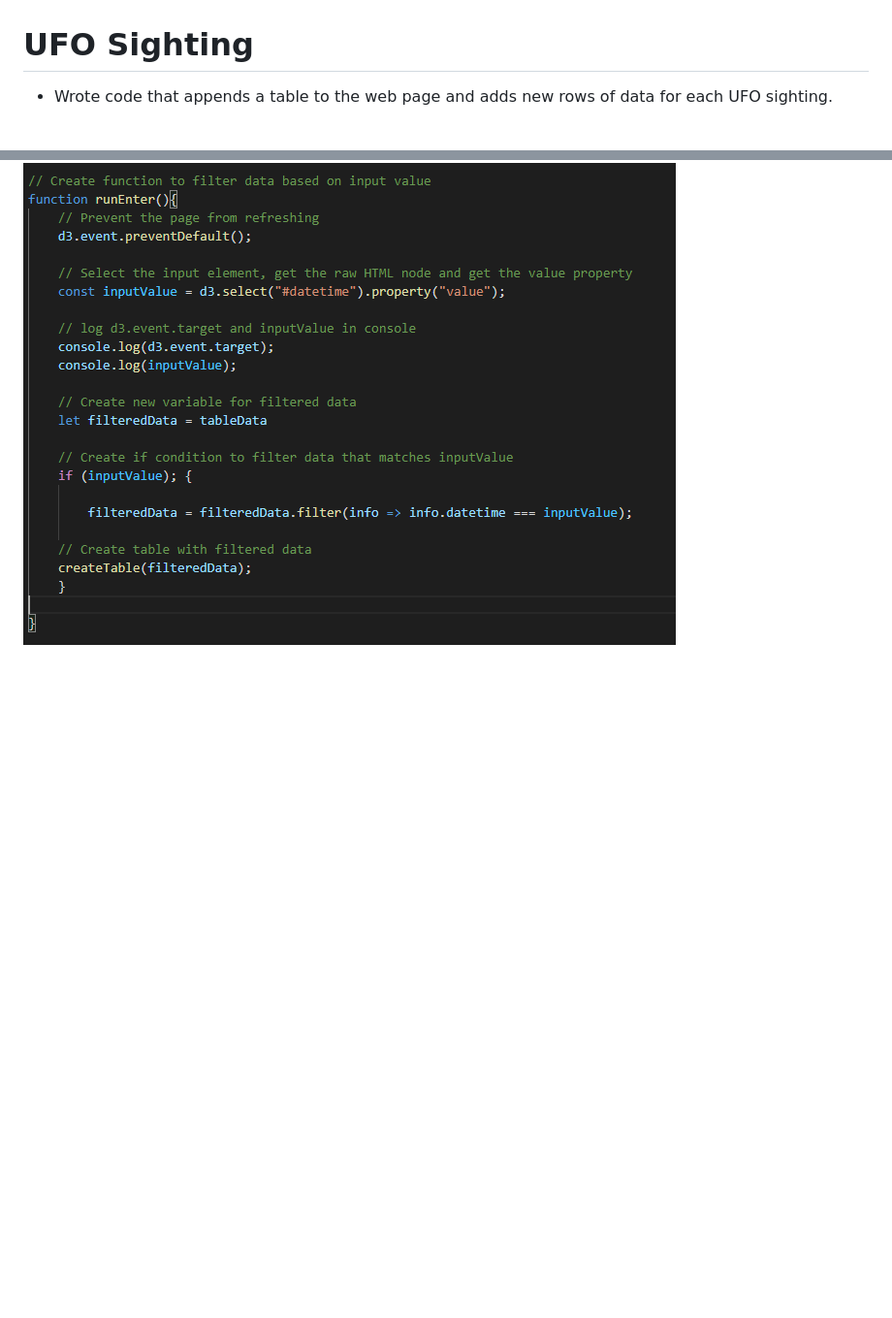
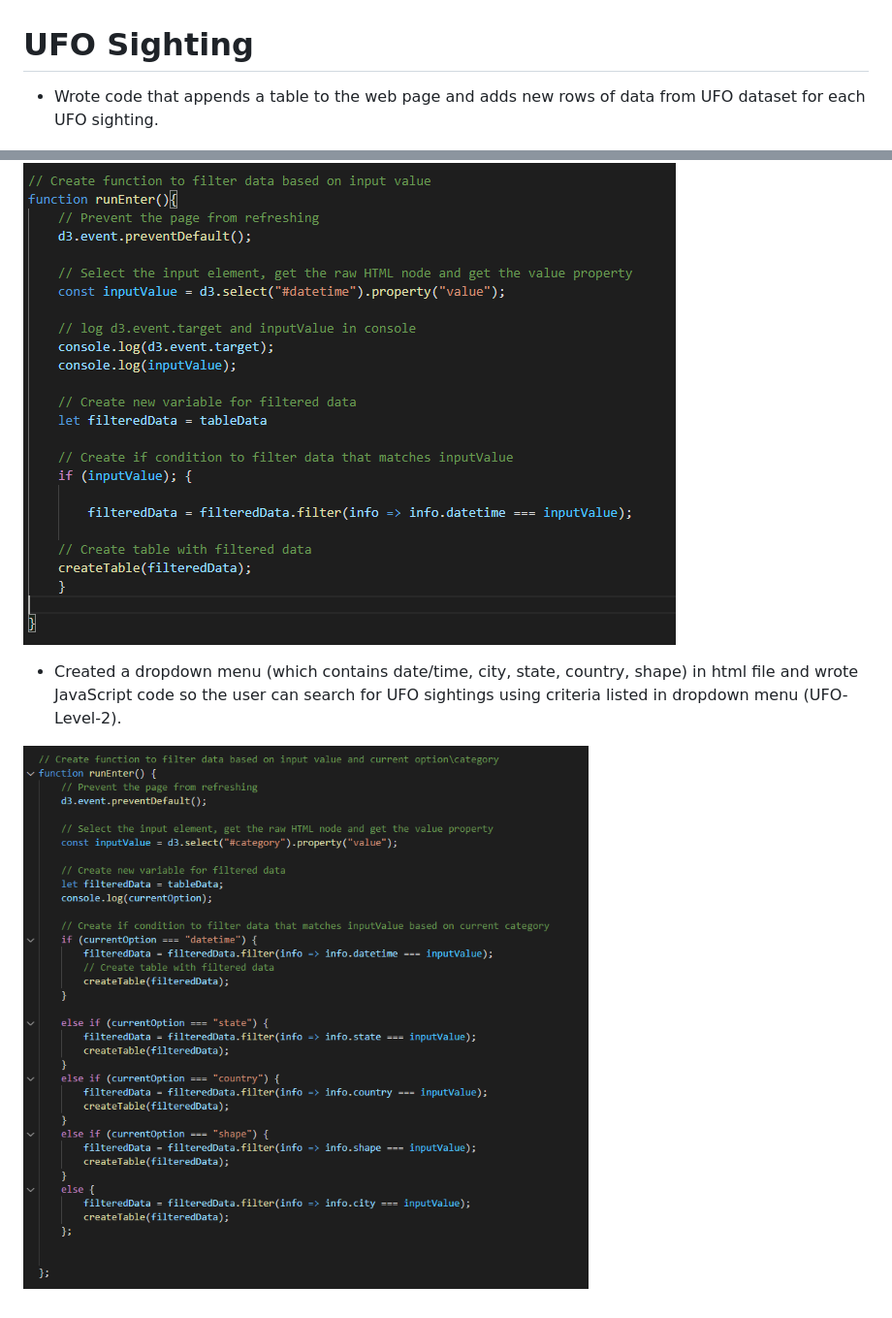
Before and after one commit to SybileC/UFO-sighting, a Markdown page: README.md, 2 parts joined by grey strips. Shown: that part at 97% size. Rendered like a GitHub page; pictures changed too: Images/criteria_inputValue.PNG (added); blank space fills up the shorter version.

Commit message:
Added files to images folder and updated ReadMe file

```diff
--- a/README.md
+++ b/README.md
@@ -1,9 +1,13 @@
 # UFO Sighting
 
-- Wrote code that appends a table to the web page and adds new rows of data for each UFO sighting.
+- Wrote code that appends a table to the web page and adds new rows of data from UFO dataset for each UFO sighting.
 
 ![Create Table](Images/append_table.PNG)
 
 - Used a date form in HTML document and wrote JavaScript code that will listen for events and search through the date/time column to find rows that match user input (UFO-Level-1).
 
 ![Event Handler Datetime](Images/datetime_inputValue.PNG)
+
+- Created a dropdown menu (which contains date/time, city, state, country, shape) in html file and wrote JavaScript code so the user can search for UFO sightings using criteria listed in dropdown menu (UFO-Level-2).
+
+![Event Handler Category](Images/criteria_inputValue.PNG)
```
